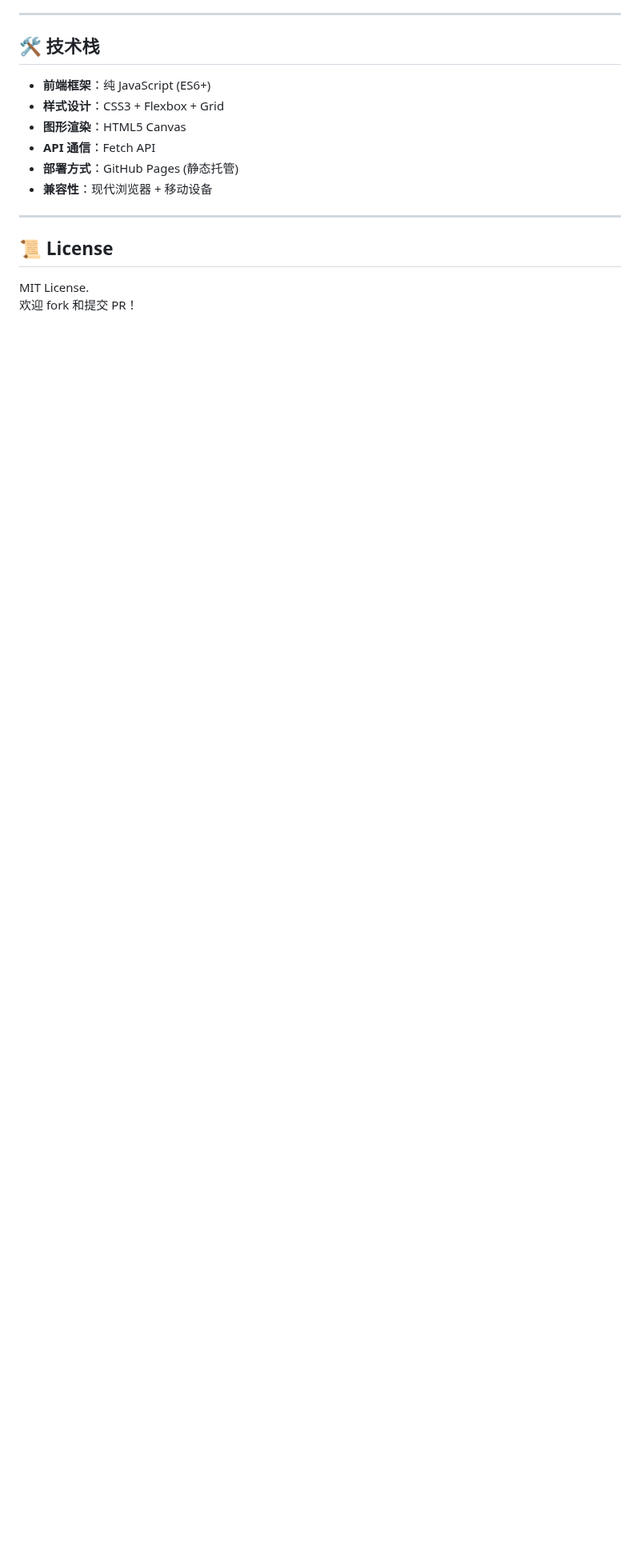
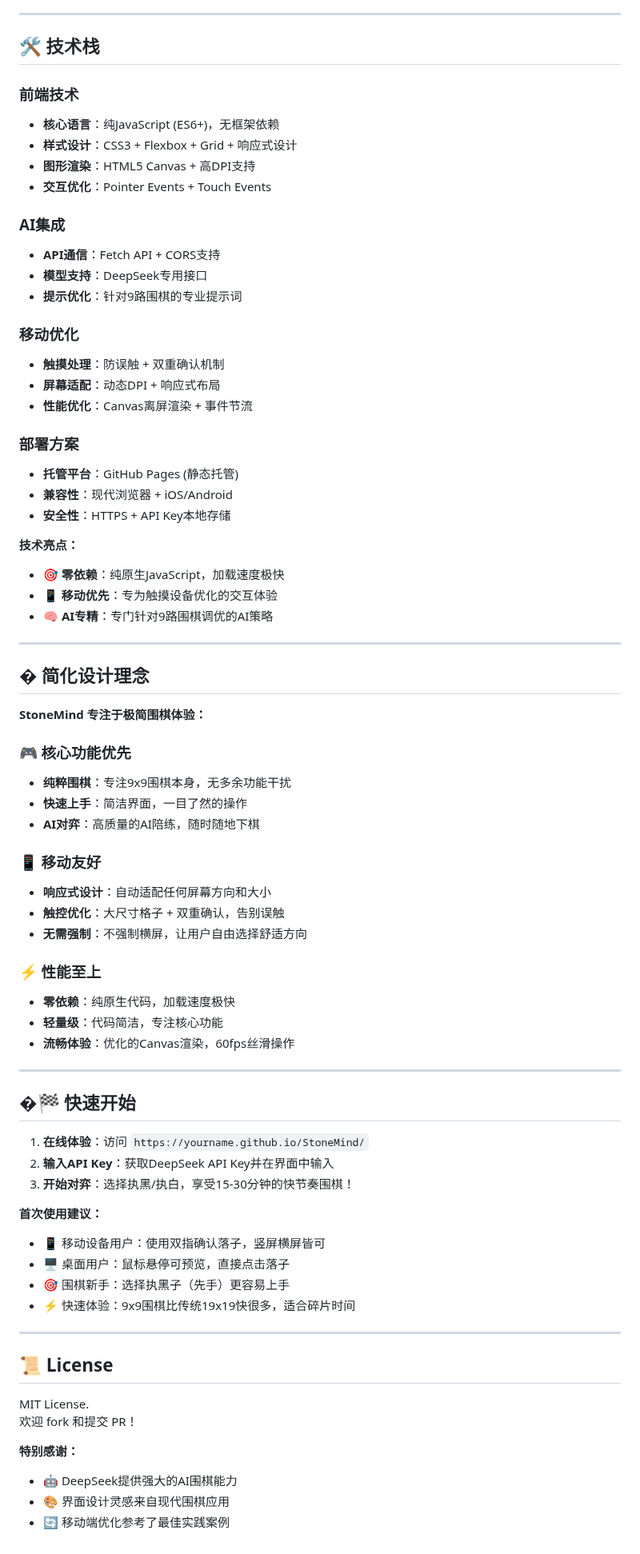
Before and after one commit to SwartzMss/StoneMind, a Markdown page: README.md, the part around one of its changes. Shown at 80% size. GitHub-like rendering; blank space fills up the shorter version.

```diff
--- a/README.md
+++ b/README.md
@@ -124,12 +198,66 @@ index.html
 
 ## 🛠️ 技术栈
 
-- **前端框架**：纯 JavaScript (ES6+)
-- **样式设计**：CSS3 + Flexbox + Grid
-- **图形渲染**：HTML5 Canvas
-- **API 通信**：Fetch API
-- **部署方式**：GitHub Pages (静态托管)
-- **兼容性**：现代浏览器 + 移动设备
+### 前端技术
+- **核心语言**：纯JavaScript (ES6+)，无框架依赖
+- **样式设计**：CSS3 + Flexbox + Grid + 响应式设计
+- **图形渲染**：HTML5 Canvas + 高DPI支持
+- **交互优化**：Pointer Events + Touch Events
+
+### AI集成
+- **API通信**：Fetch API + CORS支持
+- **模型支持**：DeepSeek专用接口
+- **提示优化**：针对9路围棋的专业提示词
+
+### 移动优化
+- **触摸处理**：防误触 + 双重确认机制
+- **屏幕适配**：动态DPI + 响应式布局
+- **性能优化**：Canvas离屏渲染 + 事件节流
+
+### 部署方案
+- **托管平台**：GitHub Pages (静态托管)
+- **兼容性**：现代浏览器 + iOS/Android
+- **安全性**：HTTPS + API Key本地存储
+
+**技术亮点：**
+- 🎯 **零依赖**：纯原生JavaScript，加载速度极快
+- 📱 **移动优先**：专为触摸设备优化的交互体验
+- 🧠 **AI专精**：专门针对9路围棋调优的AI策略
+
+---
+
+## � 简化设计理念
+
+**StoneMind 专注于极简围棋体验：**
+
+### 🎮 核心功能优先
+- **纯粹围棋**：专注9x9围棋本身，无多余功能干扰
+- **快速上手**：简洁界面，一目了然的操作
+- **AI对弈**：高质量的AI陪练，随时随地下棋
+
+### 📱 移动友好
+- **响应式设计**：自动适配任何屏幕方向和大小
+- **触控优化**：大尺寸格子 + 双重确认，告别误触
+- **无需强制**：不强制横屏，让用户自由选择舒适方向
+
+### ⚡ 性能至上
+- **零依赖**：纯原生代码，加载速度极快
+- **轻量级**：代码简洁，专注核心功能
+- **流畅体验**：优化的Canvas渲染，60fps丝滑操作
+
+---
+
+## �🏁 快速开始
+
+1. **在线体验**：访问 `https://yourname.github.io/StoneMind/`
+2. **输入API Key**：获取DeepSeek API Key并在界面中输入
+3. **开始对弈**：选择执黑/执白，享受15-30分钟的快节奏围棋！
+
+**首次使用建议：**
+- 📱 移动设备用户：使用双指确认落子，竖屏横屏皆可
+- 🖥️ 桌面用户：鼠标悬停可预览，直接点击落子
+- 🎯 围棋新手：选择执黑子（先手）更容易上手
+- ⚡ 快速体验：9x9围棋比传统19x19快很多，适合碎片时间
 
 ---
 
@@ -137,3 +265,8 @@ index.html
 
 MIT License.
 欢迎 fork 和提交 PR！
+
+**特别感谢：**
+- 🤖 DeepSeek提供强大的AI围棋能力
+- 🎨 界面设计灵感来自现代围棋应用
+- 🔄 移动端优化参考了最佳实践案例
```
Also changed, not shown: other parts of README.md (+108 -34 lines).
